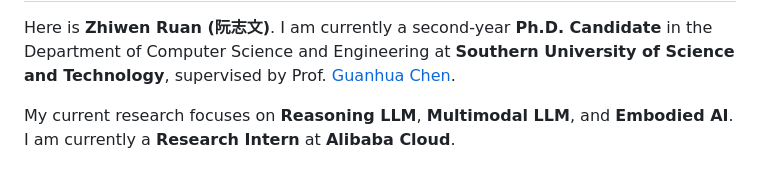
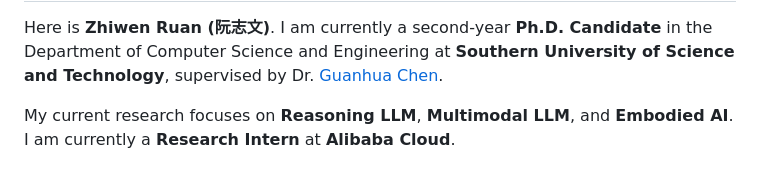
Before and after one commit to zwRuan/zwRuan.github.io, a Markdown page: content/main.md, the part around the change. GitHub-like rendering.

Commit message:
updata 2026.4.24

```diff
--- a/content/main.md
+++ b/content/main.md
@@ -3,7 +3,7 @@
 <p class="lead">
   Here is <strong>Zhiwen Ruan (阮志文)</strong>. I am currently a second-year <strong>Ph.D. Candidate</strong> in the Department of
   Computer Science and Engineering at <strong>Southern University of Science and Technology</strong>, supervised by
-  Prof. <a href="https://ghchen.me/" target="_blank" rel="noopener noreferrer">Guanhua Chen</a>.
+  Dr. <a href="https://ghchen.me/" target="_blank" rel="noopener noreferrer">Guanhua Chen</a>.
 </p>
 
 <p>
```
